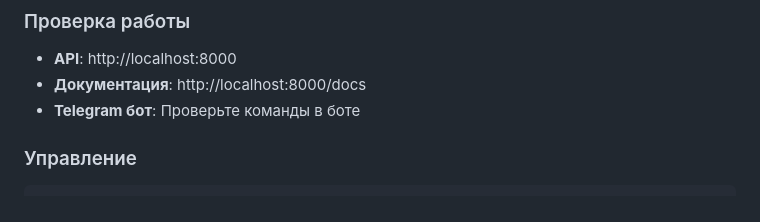
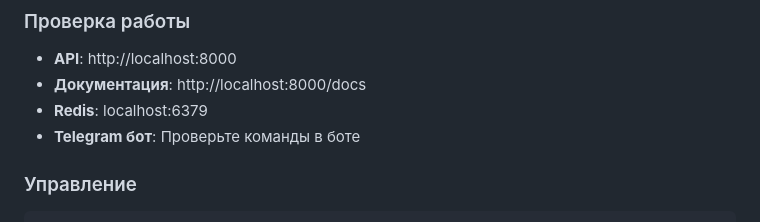
Before and after one commit to scroodge/f1-news-bot, a Markdown page: README.md, the part around the change. Drawn GitHub-style.

Commit message:
Your branch is up to date with 'origin/main'.
Changes to be committed:
	modified:   README.md

```diff
--- a/README.md
+++ b/README.md
@@ -46,6 +46,7 @@ docker compose up -d
 
 - **API**: http://localhost:8000
 - **Документация**: http://localhost:8000/docs
+- **Redis**: localhost:6379
 - **Telegram бот**: Проверьте команды в боте
 
 ### Управление
```
